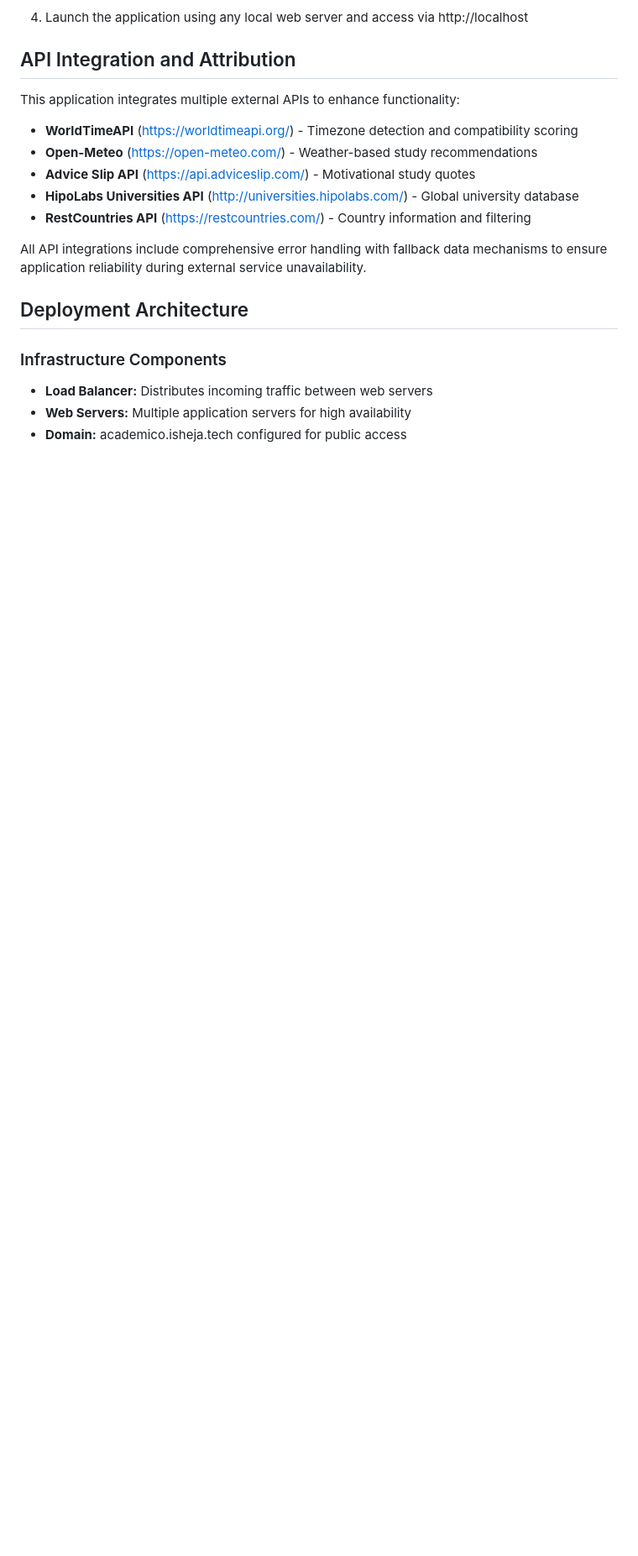
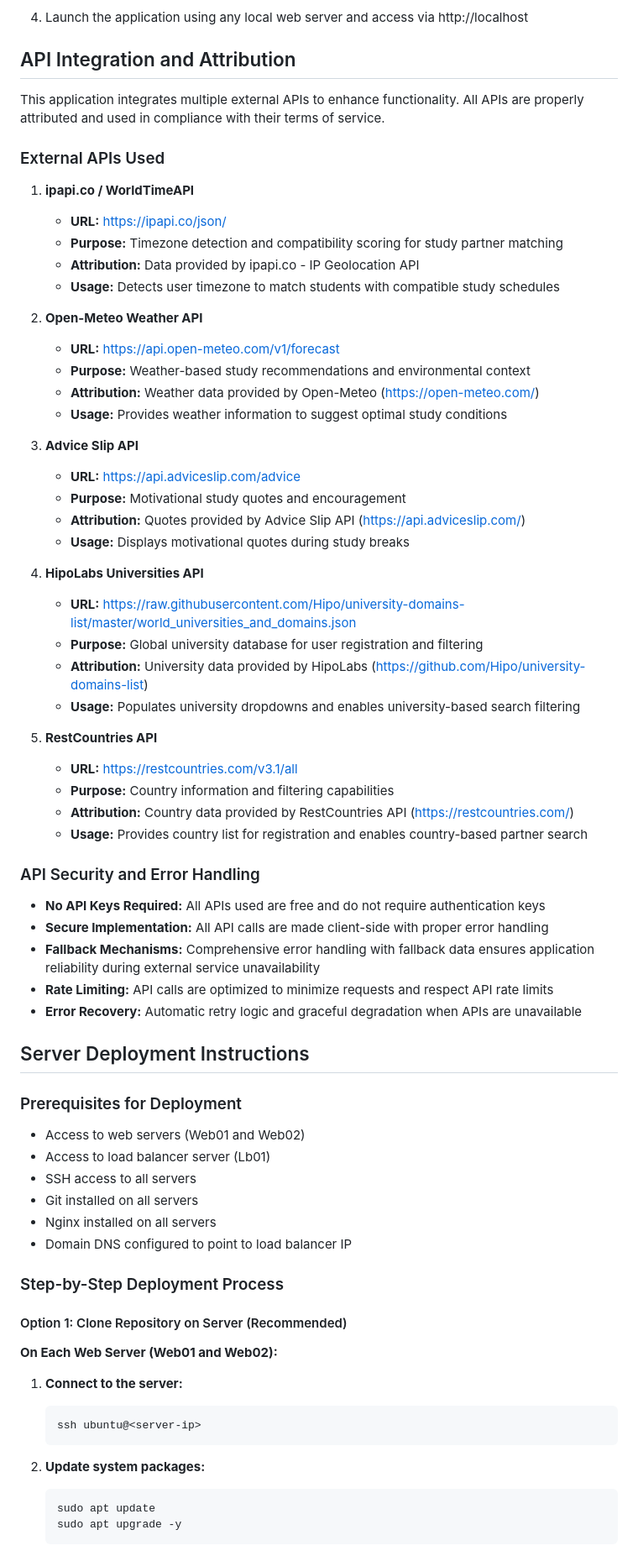
Before and after one commit to ishejaladouce/academico, a Markdown page: README.md, the part around one of its changes. Shown at 84% size. Drawn GitHub-style; blank space fills up the shorter version.

Commit message:
Add deployment steps in the readme file

````diff
--- a/README.md
+++ b/README.md
@@ -101,18 +102,72 @@ cp config.example.js config.js
 
 ## API Integration and Attribution
 
-This application integrates multiple external APIs to enhance functionality:
+This application integrates multiple external APIs to enhance functionality. All APIs are properly attributed and used in compliance with their terms of service.
 
-- **WorldTimeAPI** (https://worldtimeapi.org/) - Timezone detection and compatibility scoring
-- **Open-Meteo** (https://open-meteo.com/) - Weather-based study recommendations
-- **Advice Slip API** (https://api.adviceslip.com/) - Motivational study quotes
-- **HipoLabs Universities API** (http://universities.hipolabs.com/) - Global university database
-- **RestCountries API** (https://restcountries.com/) - Country information and filtering
+### External APIs Used
 
-All API integrations include comprehensive error handling with fallback data mechanisms to ensure application reliability during external service unavailability.
+1. **ipapi.co / WorldTimeAPI**
+   - **URL:** https://ipapi.co/json/
+   - **Purpose:** Timezone detection and compatibility scoring for study partner matching
+   - **Attribution:** Data provided by ipapi.co - IP Geolocation API
+   - **Usage:** Detects user timezone to match students with compatible study schedules
 
-## Deployment Architecture
+2. **Open-Meteo Weather API**
+   - **URL:** https://api.open-meteo.com/v1/forecast
+   - **Purpose:** Weather-based study recommendations and environmental context
+   - **Attribution:** Weather data provided by Open-Meteo (https://open-meteo.com/)
+   - **Usage:** Provides weather information to suggest optimal study conditions
 
-### Infrastructure Components
-- **Load Balancer:** Distributes incoming traffic between web servers
-- **Web Servers:** Multiple application servers for high availability
+3. **Advice Slip API**
+   - **URL:** https://api.adviceslip.com/advice
+   - **Purpose:** Motivational study quotes and encouragement
+   - **Attribution:** Quotes provided by Advice Slip API (https://api.adviceslip.com/)
+   - **Usage:** Displays motivational quotes during study breaks
+
+4. **HipoLabs Universities API**
+   - **URL:** https://raw.githubusercontent.com/Hipo/university-domains-list/master/world_universities_and_domains.json
+   - **Purpose:** Global university database for user registration and filtering
+   - **Attribution:** University data provided by HipoLabs (https://github.com/Hipo/university-domains-list)
+   - **Usage:** Populates university dropdowns and enables university-based search filtering
+
+5. **RestCountries API**
+   - **URL:** https://restcountries.com/v3.1/all
+   - **Purpose:** Country information and filtering capabilities
+   - **Attribution:** Country data provided by RestCountries API (https://restcountries.com/)
+   - **Usage:** Provides country list for registration and enables country-based partner search
+
+### API Security and Error Handling
+
+- **No API Keys Required:** All APIs used are free and do not require authentication keys
+- **Secure Implementation:** All API calls are made client-side with proper error handling
+- **Fallback Mechanisms:** Comprehensive error handling with fallback data ensures application reliability during external service unavailability
+- **Rate Limiting:** API calls are optimized to minimize requests and respect API rate limits
+- **Error Recovery:** Automatic retry logic and graceful degradation when APIs are unavailable
+
+## Server Deployment Instructions
+
+### Prerequisites for Deployment
+- Access to web servers (Web01 and Web02)
+- Access to load balancer server (Lb01)
+- SSH access to all servers
+- Git installed on all servers
+- Nginx installed on all servers
+- Domain DNS configured to point to load balancer IP
+
+### Step-by-Step Deployment Process
+
+#### Option 1: Clone Repository on Server (Recommended)
+
+**On Each Web Server (Web01 and Web02):**
+
+1. **Connect to the server:**
+   ```bash
+   ssh ubuntu@<server-ip>
+   ```
+
+2. **Update system packages:**
+   ```bash
+   sudo apt update
+   sudo apt upgrade -y
+   ```
+
````
Also changed, not shown: other parts of README.md (+126 -5 lines).
